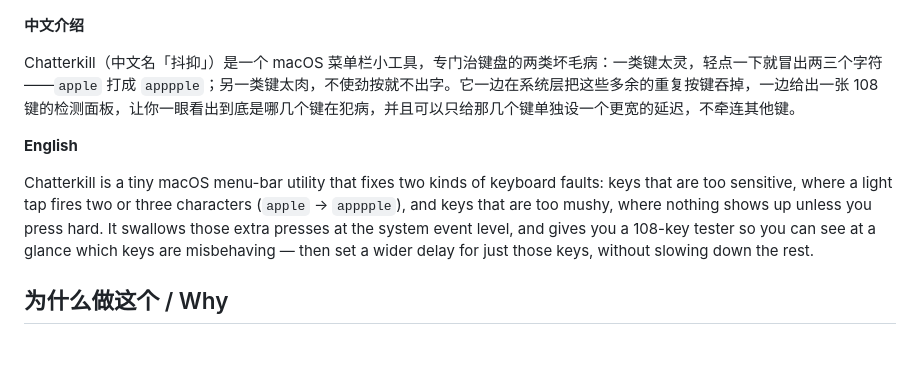
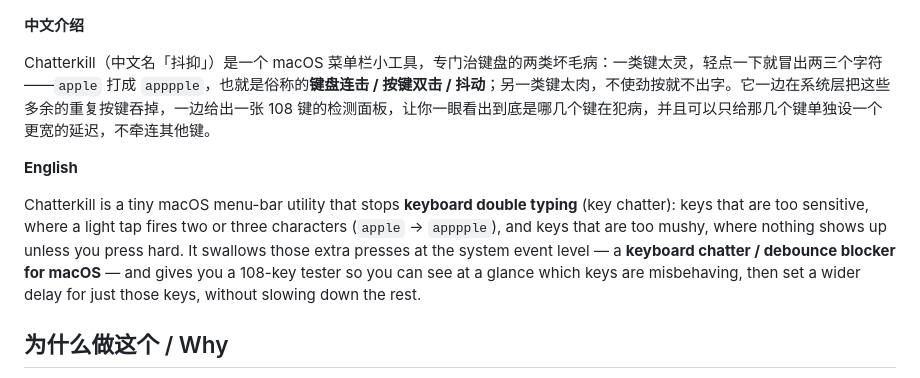
Before and after one commit to Samuelonly/chatterkill, a Markdown page: README.md, the part around the change. Rendered like a GitHub page; blank space fills up the shorter version.

Commit message:
docs: seed search keywords (double typing / key chatter) into intro

```diff
--- a/README.md
+++ b/README.md
@@ -8,11 +8,11 @@
 
 **中文介绍**
 
-Chatterkill（中文名「抖抑」）是一个 macOS 菜单栏小工具，专门治键盘的两类坏毛病：一类键太灵，轻点一下就冒出两三个字符——`apple` 打成 `apppple`；另一类键太肉，不使劲按就不出字。它一边在系统层把这些多余的重复按键吞掉，一边给出一张 108 键的检测面板，让你一眼看出到底是哪几个键在犯病，并且可以只给那几个键单独设一个更宽的延迟，不牵连其他键。
+Chatterkill（中文名「抖抑」）是一个 macOS 菜单栏小工具，专门治键盘的两类坏毛病：一类键太灵，轻点一下就冒出两三个字符——`apple` 打成 `apppple`，也就是俗称的**键盘连击 / 按键双击 / 抖动**；另一类键太肉，不使劲按就不出字。它一边在系统层把这些多余的重复按键吞掉，一边给出一张 108 键的检测面板，让你一眼看出到底是哪几个键在犯病，并且可以只给那几个键单独设一个更宽的延迟，不牵连其他键。
 
 **English**
 
-Chatterkill is a tiny macOS menu-bar utility that fixes two kinds of keyboard faults: keys that are too sensitive, where a light tap fires two or three characters (`apple` → `apppple`), and keys that are too mushy, where nothing shows up unless you press hard. It swallows those extra presses at the system event level, and gives you a 108-key tester so you can see at a glance which keys are misbehaving — then set a wider delay for just those keys, without slowing down the rest.
+Chatterkill is a tiny macOS menu-bar utility that stops **keyboard double typing** (key chatter): keys that are too sensitive, where a light tap fires two or three characters (`apple` → `apppple`), and keys that are too mushy, where nothing shows up unless you press hard. It swallows those extra presses at the system event level — a **keyboard chatter / debounce blocker for macOS** — and gives you a 108-key tester so you can see at a glance which keys are misbehaving, then set a wider delay for just those keys, without slowing down the rest.
 
 ## 为什么做这个 / Why
 
```
